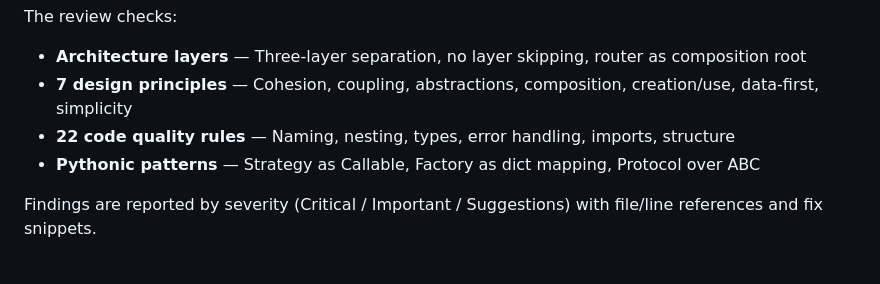
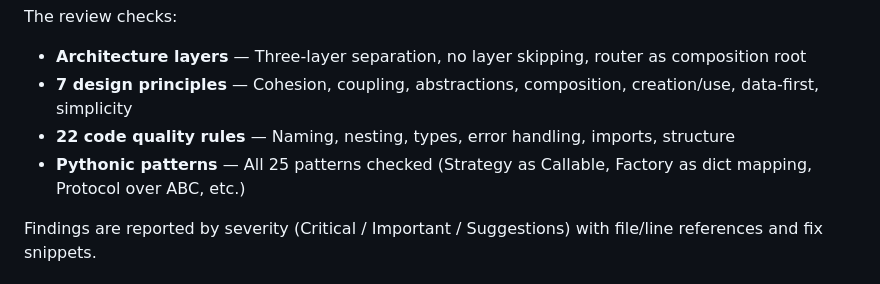
Before and after one commit to MKToronto/python-clean-architecture, a Markdown page: README.md, the part around the change. Rendered like a GitHub page.

```diff
--- a/README.md
+++ b/README.md
@@ -70,7 +70,7 @@ The review checks:
 - **Architecture layers** — Three-layer separation, no layer skipping, router as composition root
 - **7 design principles** — Cohesion, coupling, abstractions, composition, creation/use, data-first, simplicity
 - **22 code quality rules** — Naming, nesting, types, error handling, imports, structure
-- **Pythonic patterns** — Strategy as Callable, Factory as dict mapping, Protocol over ABC
+- **Pythonic patterns** — All 25 patterns checked (Strategy as Callable, Factory as dict mapping, Protocol over ABC, etc.)
 
 Findings are reported by severity (Critical / Important / Suggestions) with file/line references and fix snippets.
 
```
